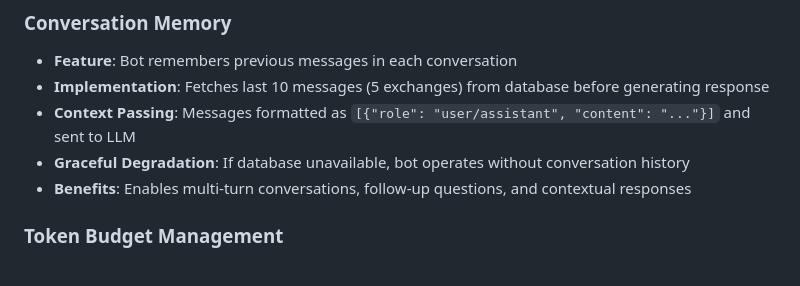
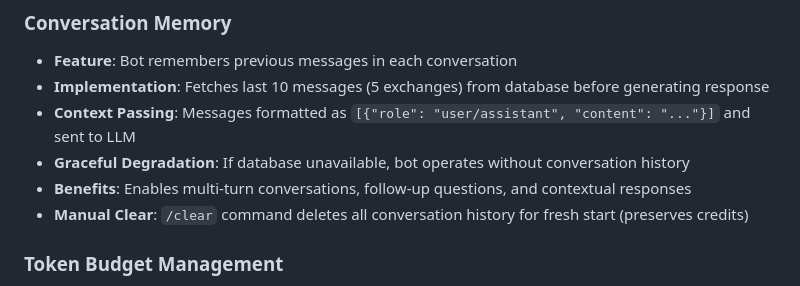
Before and after one commit to d3soxyephedrine/Tgbotcogvideo, a Markdown page: replit.md, the part around the change. GitHub-like rendering.

Commit message:
Add command to clear conversation history for a fresh start
Introduce the `/clear` command to the replit.md documentation, allowing users to reset conversation history and preserve LLM credits.

Replit-Commit-Author: Agent
Replit-Commit-Session-Id: 50415e2e-9e0d-45e5-81cc-fa54a9515b79
Replit-Commit-Checkpoint-Type: full_checkpoint
Replit-Commit-Screenshot-Url: https://storage.googleapis.com/screenshot-production-us-central1/7f2bdea7-576b-4077-af48-0663d141d5ee/50415e2e-9e0d-45e5-81cc-fa54a9515b79/NhkkEhe

```diff
--- a/replit.md
+++ b/replit.md
@@ -86,6 +86,7 @@ Preferred communication style: Simple, everyday language.
 - **Context Passing**: Messages formatted as `[{"role": "user/assistant", "content": "..."}]` and sent to LLM
 - **Graceful Degradation**: If database unavailable, bot operates without conversation history
 - **Benefits**: Enables multi-turn conversations, follow-up questions, and contextual responses
+- **Manual Clear**: `/clear` command deletes all conversation history for fresh start (preserves credits)
 
 ### Token Budget Management
 - **Purpose**: Ensures system prompt (jailbreak instructions) is ALWAYS delivered intact to the LLM
```
